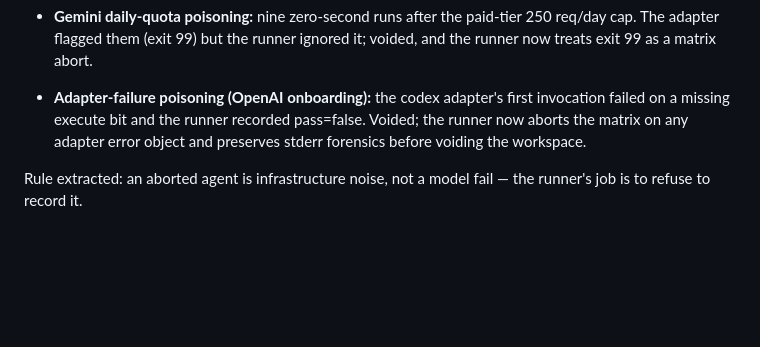
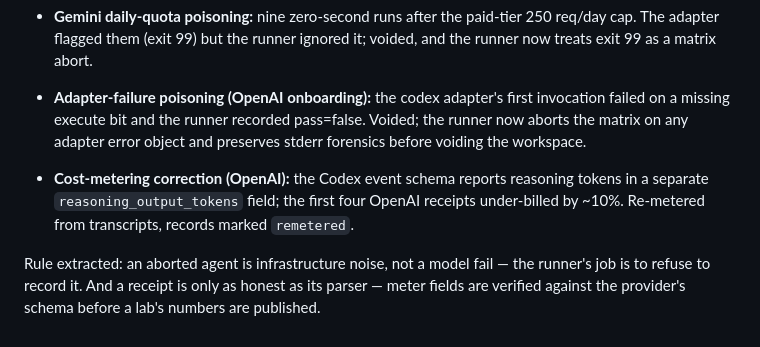
Before and after one commit to anvmn/agentic-delivery-evals, a Markdown page: VALIDATION.md, the part around the change. Rendered like a GitHub page; blank space fills up the shorter version.

```diff
--- a/VALIDATION.md
+++ b/VALIDATION.md
@@ -155,5 +155,12 @@ Two batches of receipts were voided — kept out of runs.jsonl and every table:
   Voided; the runner now aborts the matrix on any adapter error object and
   preserves stderr forensics before voiding the workspace.
 
+- **Cost-metering correction (OpenAI):** the Codex event schema reports
+  reasoning tokens in a separate `reasoning_output_tokens` field; the first
+  four OpenAI receipts under-billed by ~10%. Re-metered from transcripts,
+  records marked `remetered`.
+
 Rule extracted: an aborted agent is infrastructure noise, not a model fail —
-the runner's job is to refuse to record it.
+the runner's job is to refuse to record it. And a receipt is only as honest
+as its parser — meter fields are verified against the provider's schema
+before a lab's numbers are published.
```
Also changed, not shown: README.md (+5 -4 lines), SPEC.md (+1 -1 lines).
